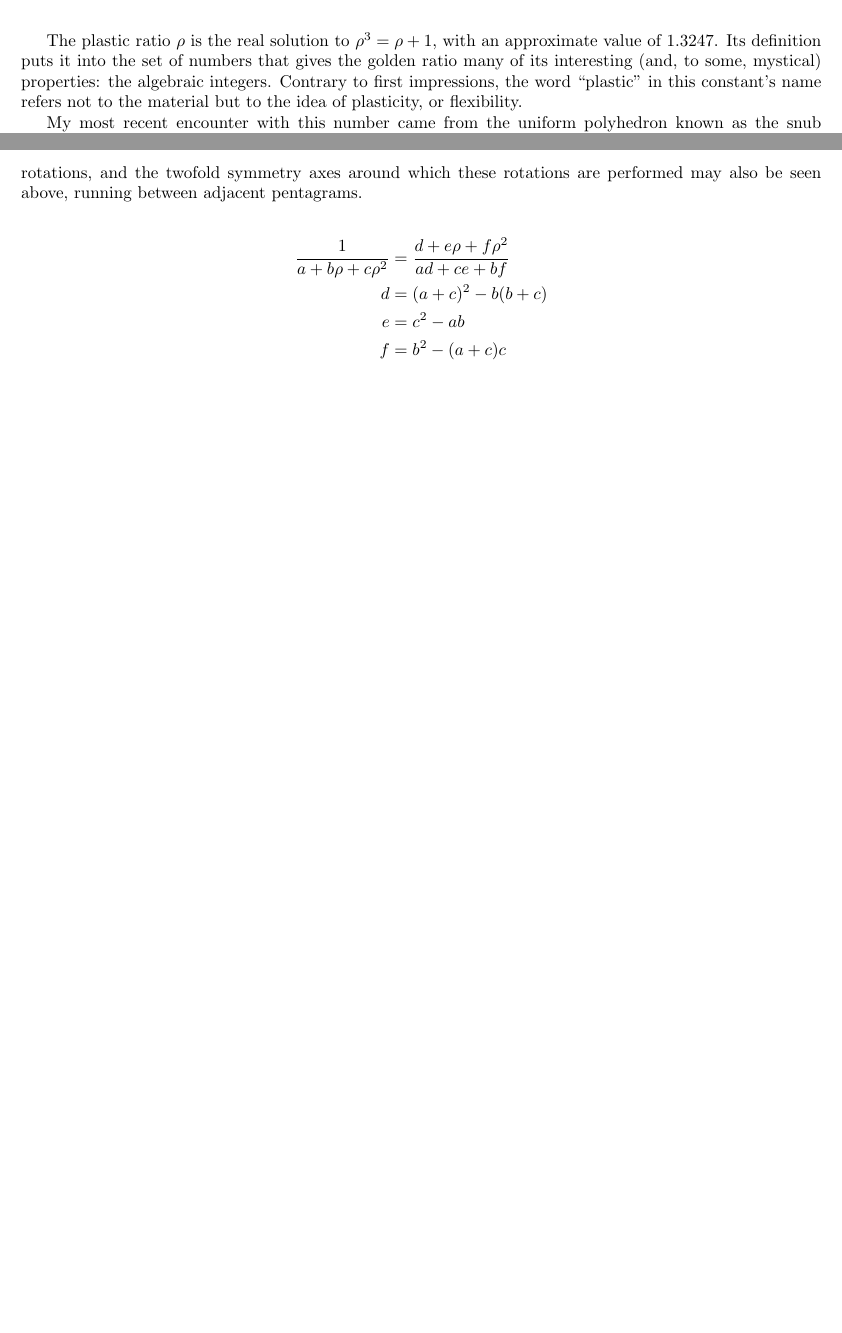
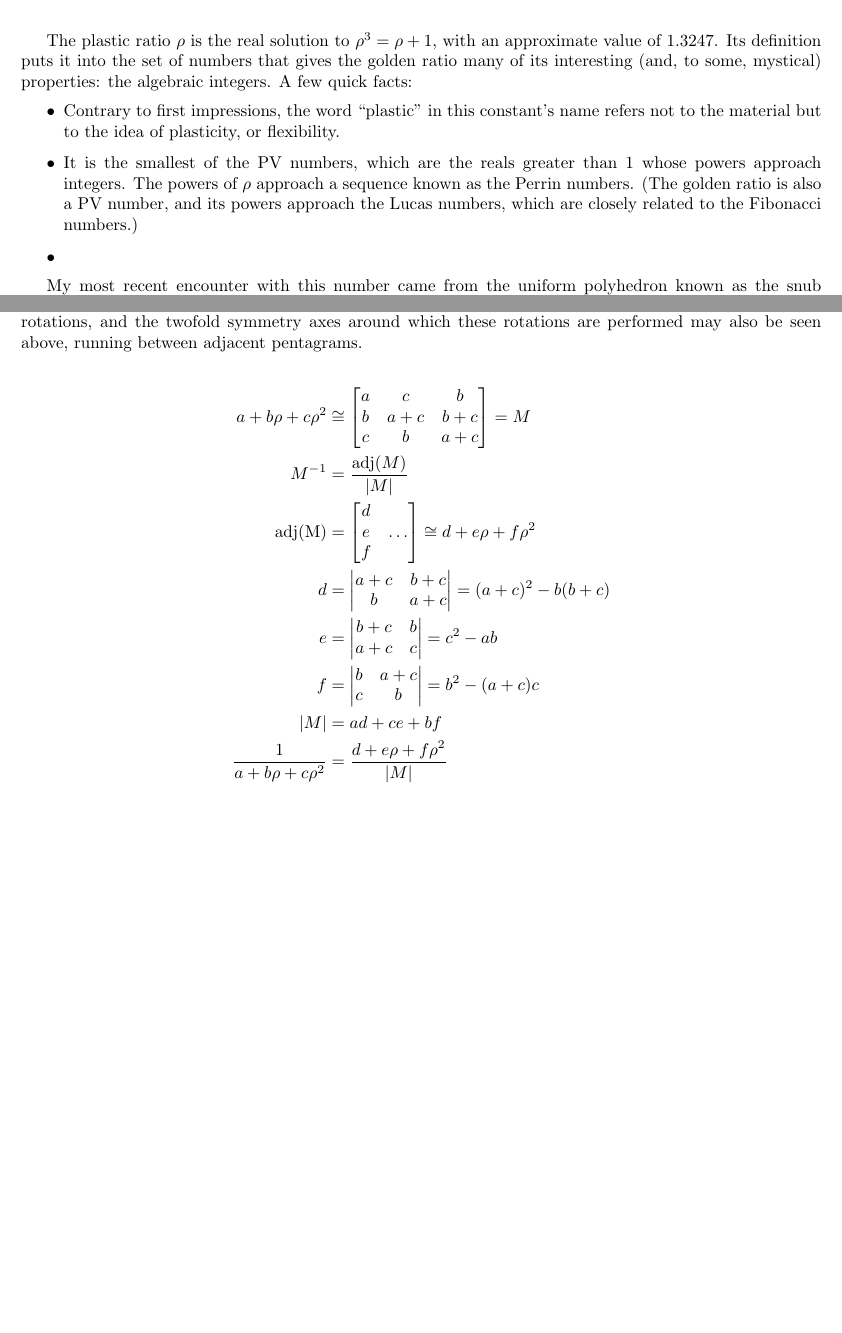
Before and after one commit to Mathtician/ideas, a LaTeX document (plastic/plastic.tex): two parts of pages 1 and 2 of 2, joined at a grey line, cut so that both start at the same text, the shorter picture padded with empty space. Compiled offline with pdfLaTeX.

Commit message:
Added to equation summary in plastic

```diff
--- a/plastic/plastic.tex
+++ b/plastic/plastic.tex
@@ -22,10 +22,23 @@ with an approximate value of $1.3247$.
 Its definition puts it into the set of numbers
 that gives the golden ratio many of its interesting
 (and, to some, mystical) properties: the algebraic integers.
-Contrary to first impressions,
-the word ``plastic'' in this constant's name
-refers not to the material but to the idea of plasticity, or flexibility.
+A few quick facts:
+\begin{itemize}
+  \item
+    Contrary to first impressions,
+    the word ``plastic'' in this constant's name
+    refers not to the material but to the idea of plasticity, or flexibility.
+  \item
+    It is the smallest of the PV numbers,
+    which are the reals greater than 1
+    whose powers approach integers.
+    The powers of $\rho$ approach a sequence known as the Perrin numbers.
+    (The golden ratio is also a PV number,
+    and its powers approach the Lucas numbers,
+    which are closely related to the Fibonacci numbers.)
+  \item
 
+\end{itemize}
 
 My most recent encounter with this number
 came from the uniform polyhedron known as
@@ -82,11 +95,41 @@ and the twofold symmetry axes around which these rotations are performed
 may also be seen above, running between adjacent pentagrams.
 
 \begin{align*}
+  a+b\rho+c\rho^2 &\cong
+  \begin{bmatrix}
+    a & c & b \\
+    b & a+c & b+c \\
+    c & b & a+c
+  \end{bmatrix} = M \\
+  M^{-1} &= \frac{\mathrm{adj}(M)}{\lvert M \rvert} \\
+  \mathrm{adj(M)} &=
+  \begin{bmatrix}
+    d & \\
+    e & \hdots \\
+    f &
+  \end{bmatrix}
+  \cong d+e\rho+f\rho^2 \\
+  d &=
+  \begin{vmatrix}
+    a+c & b+c \\
+    b & a+c
+  \end{vmatrix}
+  = (a+c)^2-b(b+c) \\
+  e &=
+  \begin{vmatrix}
+    b+c & b \\
+    a+c & c
+  \end{vmatrix}
+  = c^2-ab \\
+  f &=
+  \begin{vmatrix}
+    b & a+c \\
+    c & b
+  \end{vmatrix}
+  = b^2-(a+c)c \\
+  \lvert M \rvert &= ad+ce+bf \\
   \frac{1}{a+b\rho+c\rho^2} &=
-  \frac{d+e\rho+f\rho^2}{ad+ce+bf} \\
-  d &= (a+c)^2-b(b+c) \\
-  e &= c^2-ab \\
-  f &= b^2-(a+c)c
+  \frac{d+e\rho+f\rho^2}{\lvert M \rvert} \\
 \end{align*}
 
 \end{document}
```
Also changed, not shown: plastic/plastic.pdf.
